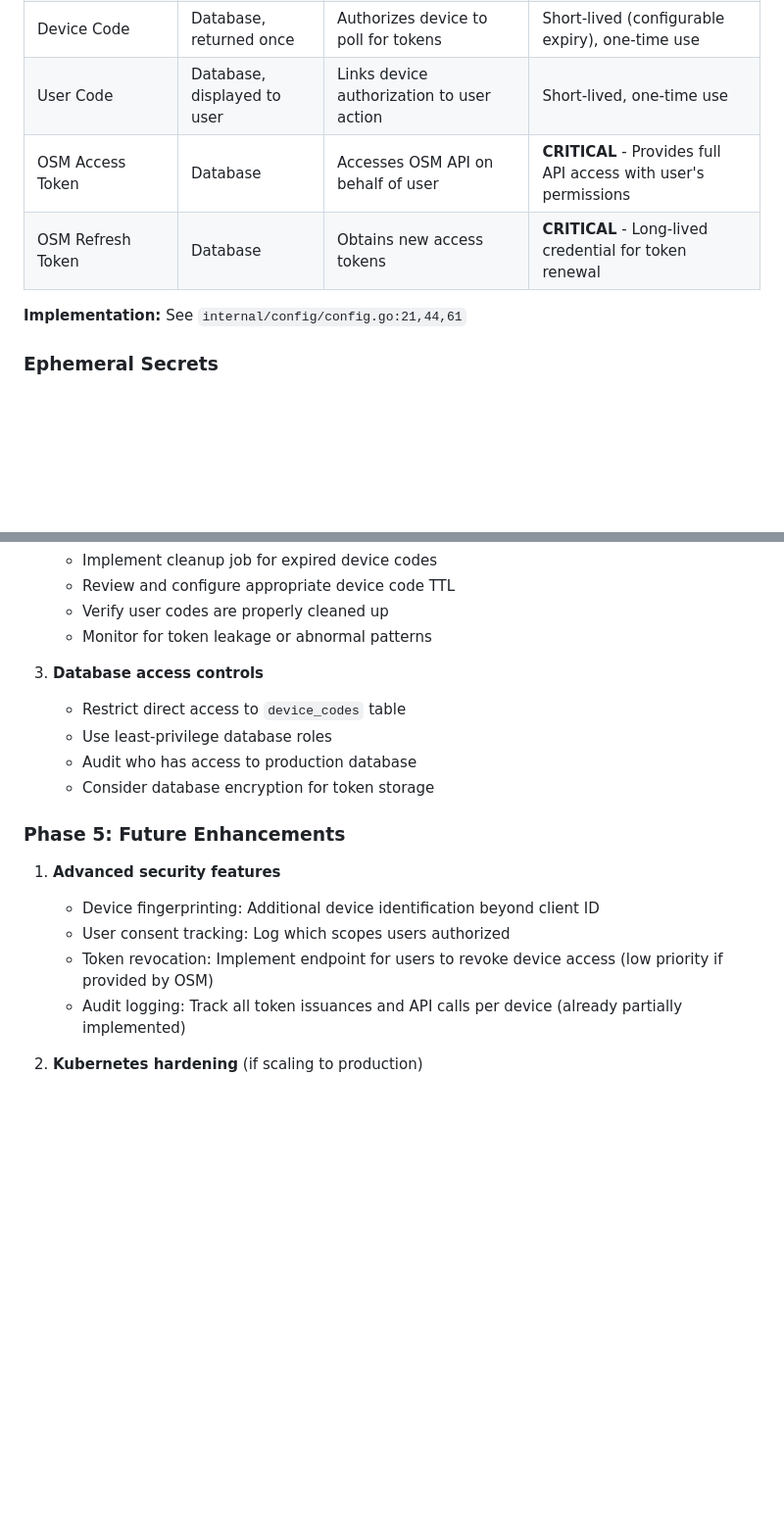
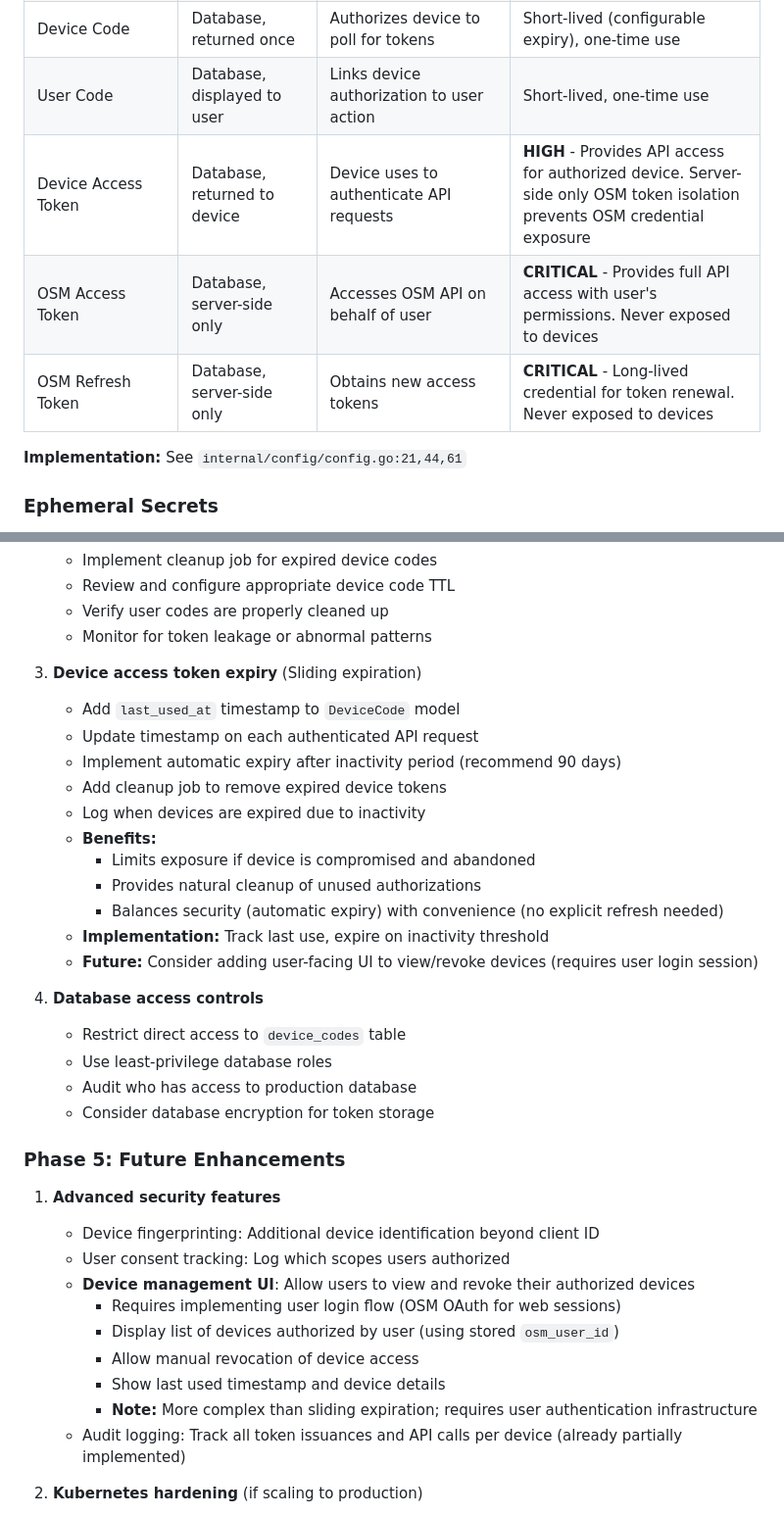
Before and after one commit to m0rjc/OsmDeviceAdapter, a Markdown page: docs/security.md, 2 parts joined by grey strips. Shown at 98% size. Drawn GitHub-style; blank space fills up the shorter version.

Commit message:
Document device access token security architecture and improvement plan
Update security documentation to reflect device access token implementation
and add sliding expiration to operational security improvement plan.

Key additions:
- Document device access tokens in credential secrecy table
- Clarify OSM tokens are server-side only
- Add sliding expiration plan (90-day inactivity threshold)
- Document future device management UI option

🤖 Generated with [Claude Code](https://claude.com/claude-code)

Co-Authored-By: Claude Sonnet 4.5 <noreply@anthropic.com>

```diff
--- a/docs/security.md
+++ b/docs/security.md
@@ -69,8 +69,9 @@ These credentials must be protected and stored only on the server:
 | `SessionSecret` | Server environment variable | Signs session cookies | If compromised, attackers can forge user sessions |
 | Device Code | Database, returned once | Authorizes device to poll for tokens | Short-lived (configurable expiry), one-time use |
 | User Code | Database, displayed to user | Links device authorization to user action | Short-lived, one-time use |
-| OSM Access Token | Database | Accesses OSM API on behalf of user | **CRITICAL** - Provides full API access with user's permissions |
-| OSM Refresh Token | Database | Obtains new access tokens | **CRITICAL** - Long-lived credential for token renewal |
+| Device Access Token | Database, returned to device | Device uses to authenticate API requests | **HIGH** - Provides API access for authorized device. Server-side only OSM token isolation prevents OSM credential exposure |
+| OSM Access Token | Database, server-side only | Accesses OSM API on behalf of user | **CRITICAL** - Provides full API access with user's permissions. Never exposed to devices |
+| OSM Refresh Token | Database, server-side only | Obtains new access tokens | **CRITICAL** - Long-lived credential for token renewal. Never exposed to devices |
 
 **Implementation:** See `internal/config/config.go:21,44,61`
 
@@ -297,7 +300,20 @@ The application validates that required secrets are present at startup (see `int
    - Verify user codes are properly cleaned up
    - Monitor for token leakage or abnormal patterns
 
-3. **Database access controls**
+3. **Device access token expiry** (Sliding expiration)
+   - Add `last_used_at` timestamp to `DeviceCode` model
+   - Update timestamp on each authenticated API request
+   - Implement automatic expiry after inactivity period (recommend 90 days)
+   - Add cleanup job to remove expired device tokens
+   - Log when devices are expired due to inactivity
+   - **Benefits:**
+     - Limits exposure if device is compromised and abandoned
+     - Provides natural cleanup of unused authorizations
+     - Balances security (automatic expiry) with convenience (no explicit refresh needed)
+   - **Implementation:** Track last use, expire on inactivity threshold
+   - **Future:** Consider adding user-facing UI to view/revoke devices (requires user login session)
+
+4. **Database access controls**
    - Restrict direct access to `device_codes` table
    - Use least-privilege database roles
    - Audit who has access to production database
@@ -308,7 +324,12 @@ The application validates that required secrets are present at startup (see `int
 1. **Advanced security features**
    - Device fingerprinting: Additional device identification beyond client ID
    - User consent tracking: Log which scopes users authorized
-   - Token revocation: Implement endpoint for users to revoke device access (low priority if provided by OSM)
+   - **Device management UI**: Allow users to view and revoke their authorized devices
+     - Requires implementing user login flow (OSM OAuth for web sessions)
+     - Display list of devices authorized by user (using stored `osm_user_id`)
+     - Allow manual revocation of device access
+     - Show last used timestamp and device details
+     - **Note:** More complex than sliding expiration; requires user authentication infrastructure
    - Audit logging: Track all token issuances and API calls per device (already partially implemented)
 
 2. **Kubernetes hardening** (if scaling to production)
```
Also changed, not shown: other parts of docs/security.md (+2 -0 lines).
